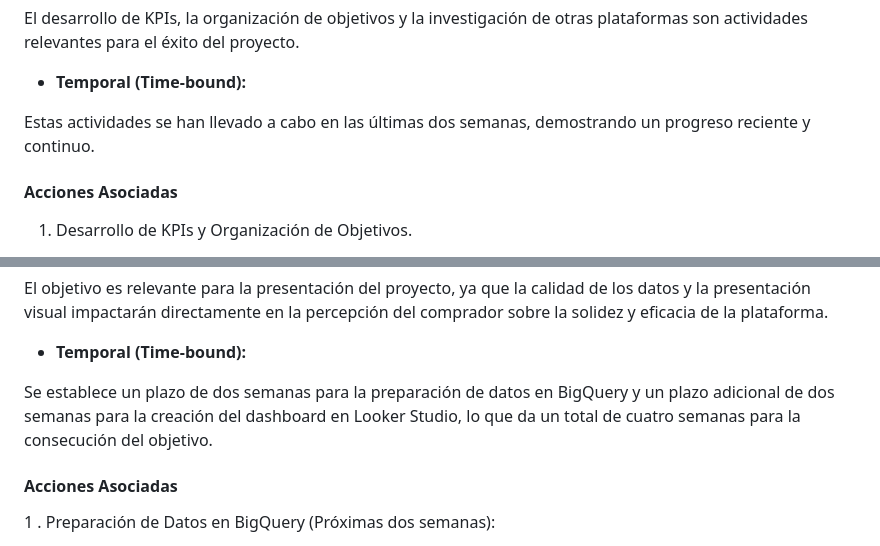
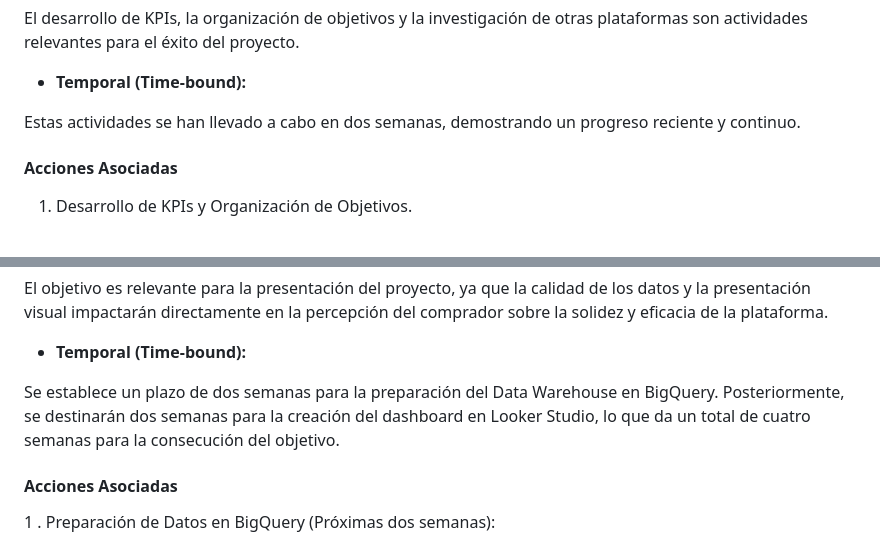
Before and after one commit to jgutierrezladino/HotelWise, a Markdown page: README.md, 2 parts joined by grey strips. Drawn GitHub-style.

Commit message:
detalles commit

```diff
--- a/README.md
+++ b/README.md
@@ -118,7 +118,7 @@ El desarrollo de KPIs, la organización de objetivos y la investigación de otra
 
 - **Temporal (Time-bound):**
 
-Estas actividades se han llevado a cabo en las últimas dos semanas, demostrando un progreso reciente y continuo.
+Estas actividades se han llevado a cabo en dos semanas, demostrando un progreso reciente y continuo.
 
 #### Acciones Asociadas
 
@@ -161,7 +161,7 @@ El objetivo es relevante para la presentación del proyecto, ya que la calidad d
 
 - **Temporal (Time-bound):**
 
-Se establece un plazo de dos semanas para la preparación de datos en BigQuery y un plazo adicional de dos semanas para la creación del dashboard en Looker Studio, lo que da un total de cuatro semanas para la consecución del objetivo.
+Se establece un plazo de dos semanas para la preparación del Data Warehouse en BigQuery. Posteriormente, se destinarán dos semanas para la creación del dashboard en Looker Studio, lo que da un total de cuatro semanas para la consecución del objetivo.
 
 #### Acciones Asociadas
 
```
